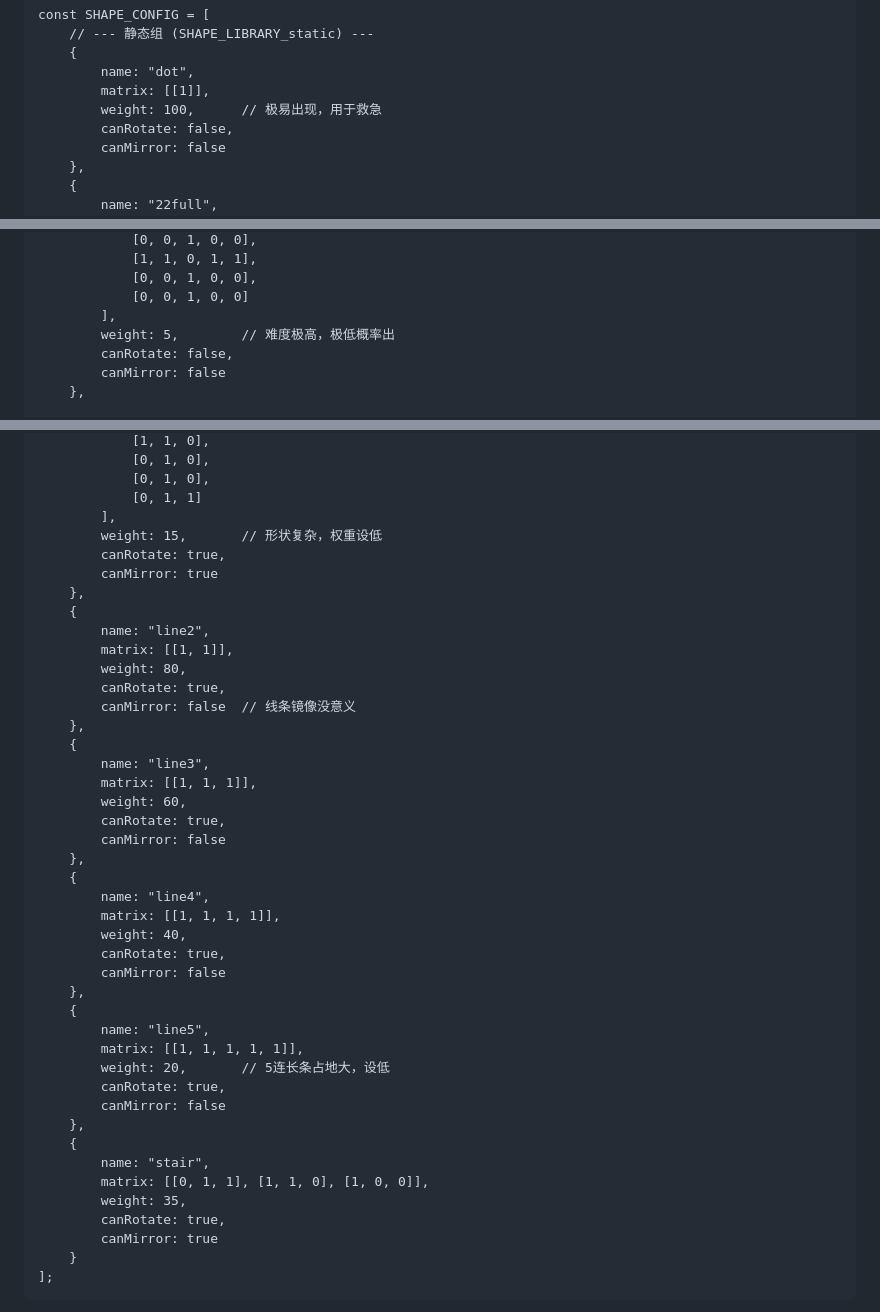
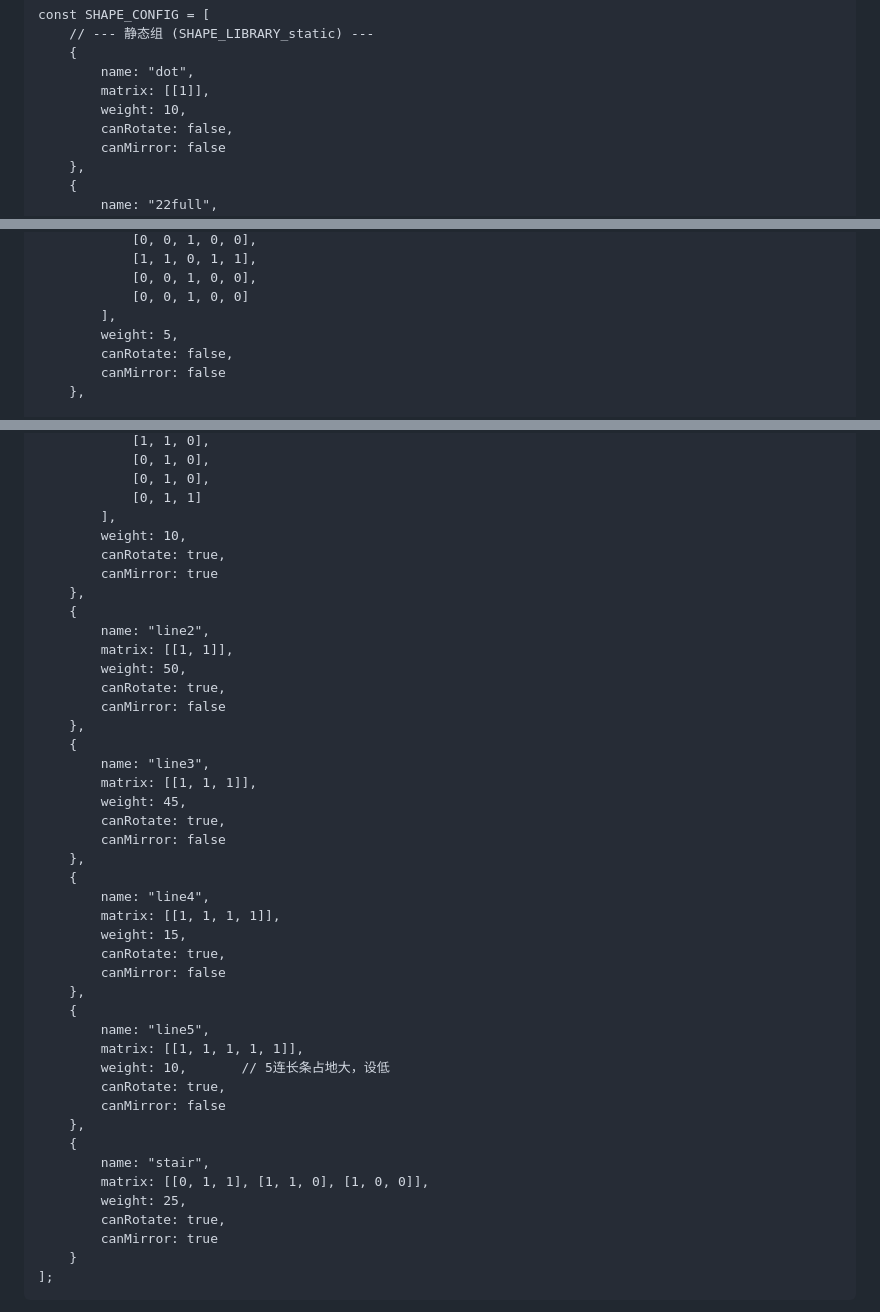
Before and after one commit to reRobut/1010, a Markdown page: readme.md, 3 parts joined by grey strips. Rendered like a GitHub page.

```diff
--- a/readme.md
+++ b/readme.md
@@ -21,7 +21,7 @@ const SHAPE_CONFIG = [
     {
         name: "dot",
         matrix: [[1]],
-        weight: 100,      // 极易出现，用于救急
+        weight: 10,
         canRotate: false,
         canMirror: false
     },
@@ -41,7 +41,7 @@ const SHAPE_CONFIG = [
             [0, 0, 1, 0, 0],
             [0, 0, 1, 0, 0]
         ],
-        weight: 5,        // 难度极高，极低概率出
+        weight: 5,
         canRotate: false,
         canMirror: false
     },
@@ -90,42 +90,42 @@ const SHAPE_CONFIG = [
             [0, 1, 0],
             [0, 1, 1]
         ],
-        weight: 15,       // 形状复杂，权重设低
+        weight: 10,
         canRotate: true,
         canMirror: true
     },
     {
         name: "line2",
         matrix: [[1, 1]],
-        weight: 80,
+        weight: 50,
         canRotate: true,
-        canMirror: false  // 线条镜像没意义
+        canMirror: false
     },
     {
         name: "line3",
         matrix: [[1, 1, 1]],
-        weight: 60,
+        weight: 45,
         canRotate: true,
         canMirror: false
     },
     {
         name: "line4",
         matrix: [[1, 1, 1, 1]],
-        weight: 40,
+        weight: 15,
         canRotate: true,
         canMirror: false
     },
     {
         name: "line5",
         matrix: [[1, 1, 1, 1, 1]],
-        weight: 20,       // 5连长条占地大，设低
+        weight: 10,       // 5连长条占地大，设低
         canRotate: true,
         canMirror: false
     },
     {
         name: "stair",
         matrix: [[0, 1, 1], [1, 1, 0], [1, 0, 0]],
-        weight: 35,
+        weight: 25,
         canRotate: true,
         canMirror: true
     }
```
